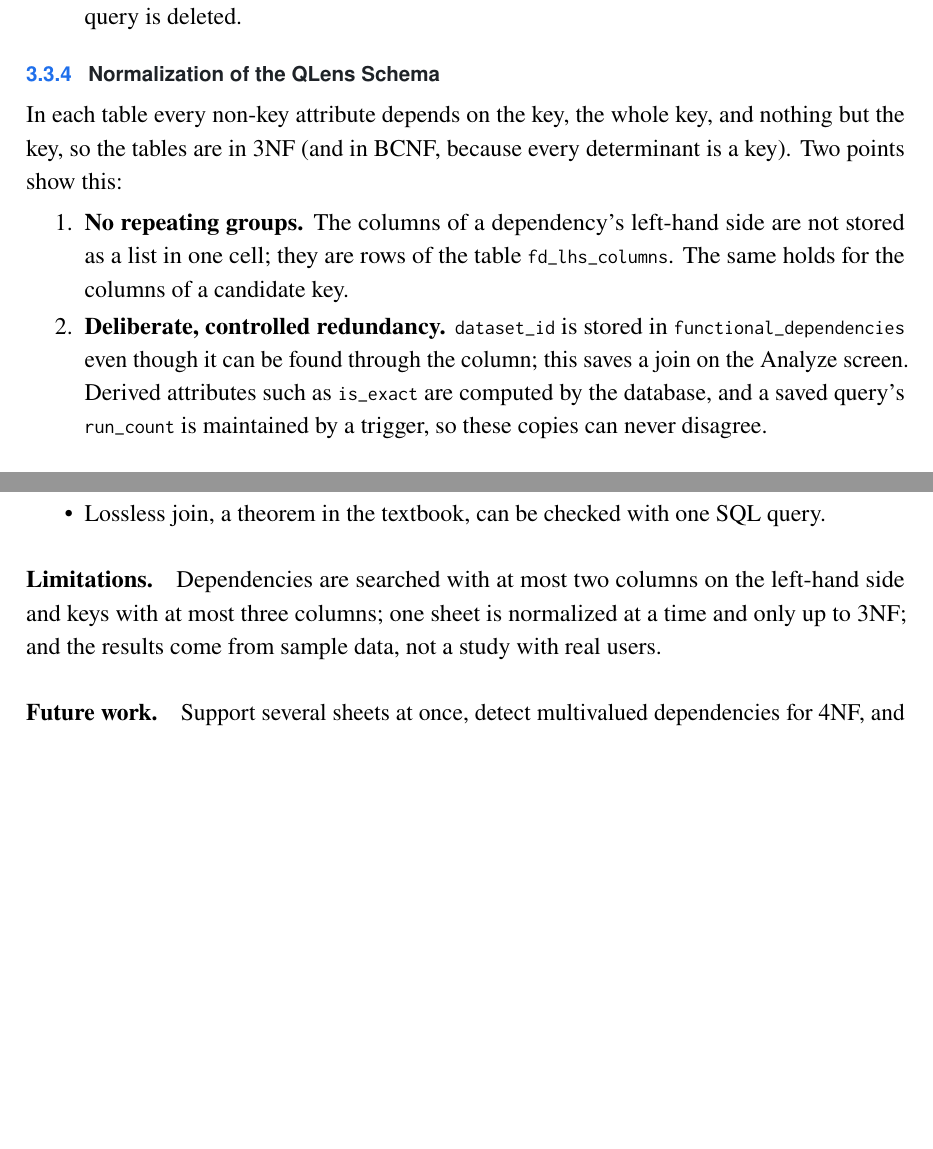
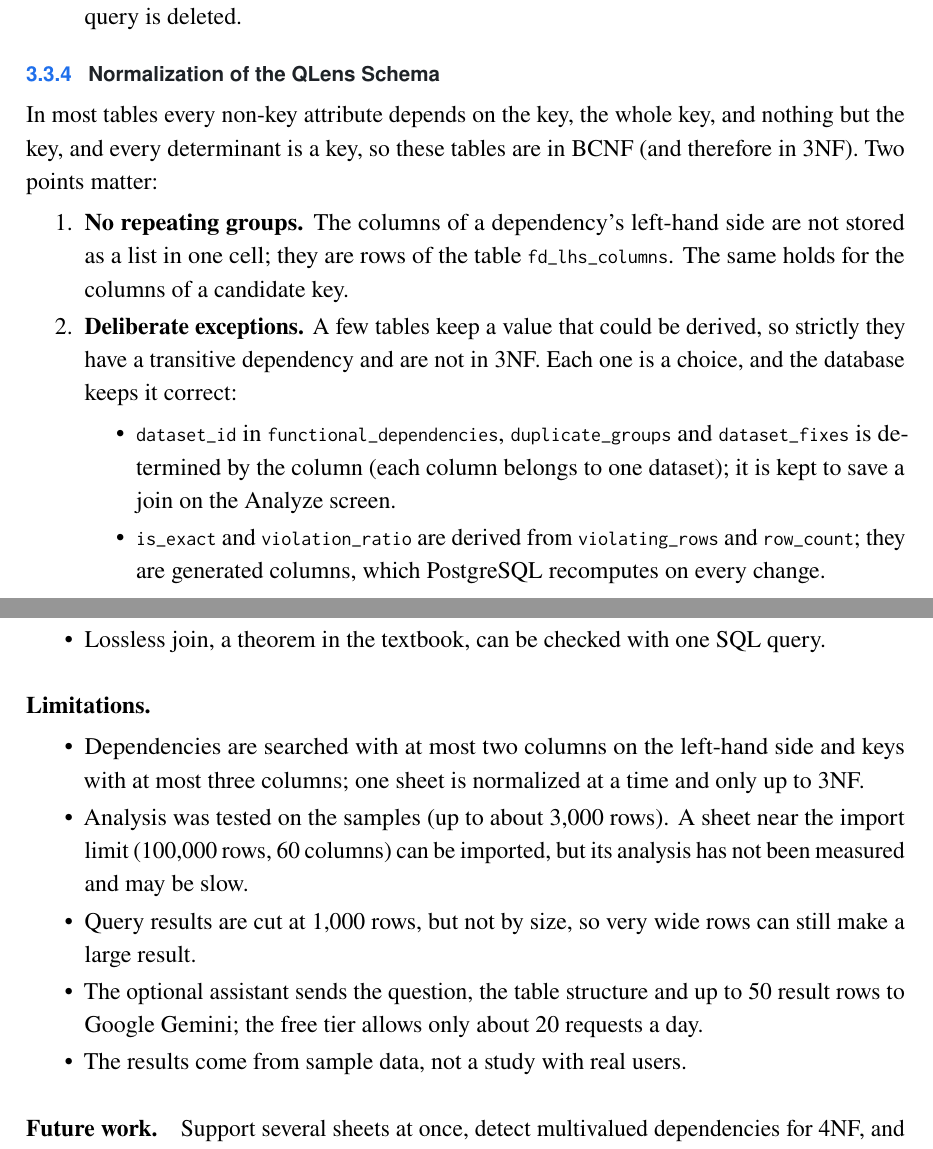
Before and after one commit to xdityagr/QLens, a LaTeX thesis (report/main.tex, which reads report/chapters/conclusion.tex, report/chapters/design.tex): two parts of pages 15 and 26 of 29 before the commit and two parts of pages 16 and 28 of 30 after it, joined at a grey line, cut so that both start at the same text, the shorter picture padded with empty space. Compiled offline with pdfLaTeX.

Commit message:
docs(report): honest normalization claim, performance and privacy limitations, id not renamable; 30 pages

```diff
--- a/report/chapters/conclusion.tex
+++ b/report/chapters/conclusion.tex
@@ -23,9 +23,18 @@ B-tree indexes, transactions and \code{GRANT}-based security. 507 backend and 20
   \item Lossless join, a theorem in the textbook, can be checked with one SQL query.
 \end{itemize}
 
-\paragraph{Limitations.} Dependencies are searched with at most two columns on the left-hand side and
-keys with at most three columns; one sheet is normalized at a time and only up to 3NF; and the results
-come from sample data, not a study with real users.
+\paragraph{Limitations.}
+\begin{itemize}
+  \item Dependencies are searched with at most two columns on the left-hand side and keys with at most
+  three columns; one sheet is normalized at a time and only up to 3NF.
+  \item Analysis was tested on the samples (up to about 3{,}000 rows). A sheet near the import limit
+  (100{,}000 rows, 60 columns) can be imported, but its analysis has not been measured and may be slow.
+  \item Query results are cut at 1{,}000 rows, but not by size, so very wide rows can still make a large
+  result.
+  \item The optional assistant sends the question, the table structure and up to 50 result rows to
+  Google Gemini; the free tier allows only about 20 requests a day.
+  \item The results come from sample data, not a study with real users.
+\end{itemize}
 
 \paragraph{Future work.} Support several sheets at once, detect multivalued dependencies for 4NF, and
 suggest indexes automatically from the query history.
--- a/report/chapters/design.tex
+++ b/report/chapters/design.tex
@@ -172,16 +177,24 @@ saved\_queries & query\_runs (saved\_query\_id, may be NULL) & 1\,:\,N & set nul
 \subsection{Normalization of the QLens Schema}
 \label{sec:db-normal}
 
-In each table every non-key attribute depends on the key, the whole key, and nothing but the key, so
-the tables are in 3NF (and in BCNF, because every determinant is a key). Two points show this:
+In most tables every non-key attribute depends on the key, the whole key, and nothing but the key, and
+every determinant is a key, so these tables are in BCNF (and therefore in 3NF). Two points matter:
 \begin{enumerate}
   \item \textbf{No repeating groups.} The columns of a dependency's left-hand side are not stored as a
   list in one cell; they are rows of the table \code{fd\_lhs\_columns}. The same holds for the columns of
   a candidate key.
-  \item \textbf{Deliberate, controlled redundancy.} \code{dataset\_id} is stored in
-  \code{functional\_dependencies} even though it can be found through the column; this saves a join on
-  the Analyze screen. Derived attributes such as \code{is\_exact} are computed by the database, and a
-  saved query's \code{run\_count} is maintained by a trigger, so these copies can never disagree.
+  \item \textbf{Deliberate exceptions.} A few tables keep a value that could be derived, so strictly
+  they have a transitive dependency and are not in 3NF. Each one is a choice, and the database keeps it
+  correct:
+  \begin{itemize}
+    \item \code{dataset\_id} in \code{functional\_dependencies}, \code{duplicate\_groups} and
+    \code{dataset\_fixes} is determined by the column (each column belongs to one dataset); it is kept to
+    save a join on the Analyze screen.
+    \item \code{is\_exact} and \code{violation\_ratio} are derived from \code{violating\_rows} and
+    \code{row\_count}; they are generated columns, which PostgreSQL recomputes on every change.
+    \item A saved query's \code{run\_count} and \code{last\_run\_at} summarize its rows in
+    \code{query\_runs}; a trigger updates them, so they cannot disagree.
+  \end{itemize}
 \end{enumerate}
 
 \subsection{SQL Used in QLens}
```
Also changed, not shown: report/STATUS.md (+2 -2 lines), report/chapters/appendix.tex (+1 -19 lines), report/chapters/requirements.tex (+2 -2 lines), report/main.pdf, report/chapters/design.tex (22 more changed lines).
